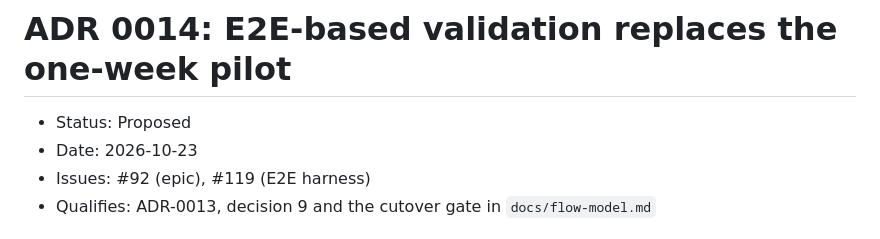
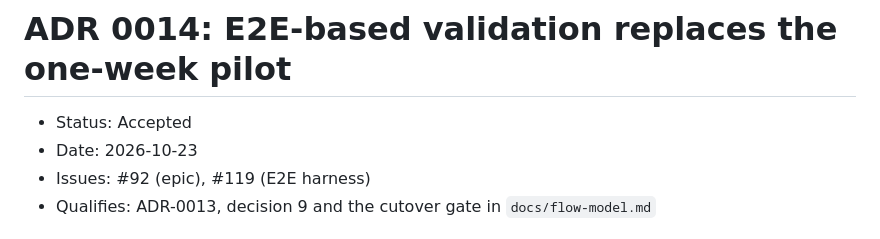
Before and after one commit to yusiwen/FlowHub, a Markdown page: docs/adr/0014-e2e-based-validation-and-pilot-waiver.md, the part around the change. GitHub-like rendering.

Commit message:
docs(adr): accept ADR-0014

```diff
--- a/docs/adr/0014-e2e-based-validation-and-pilot-waiver.md
+++ b/docs/adr/0014-e2e-based-validation-and-pilot-waiver.md
@@ -1,6 +1,6 @@
 # ADR 0014: E2E-based validation replaces the one-week pilot
 
-- Status: Proposed
+- Status: Accepted
 - Date: 2026-10-23
 - Issues: #92 (epic), #119 (E2E harness)
 - Qualifies: ADR-0013, decision 9 and the cutover gate in `docs/flow-model.md`
```
